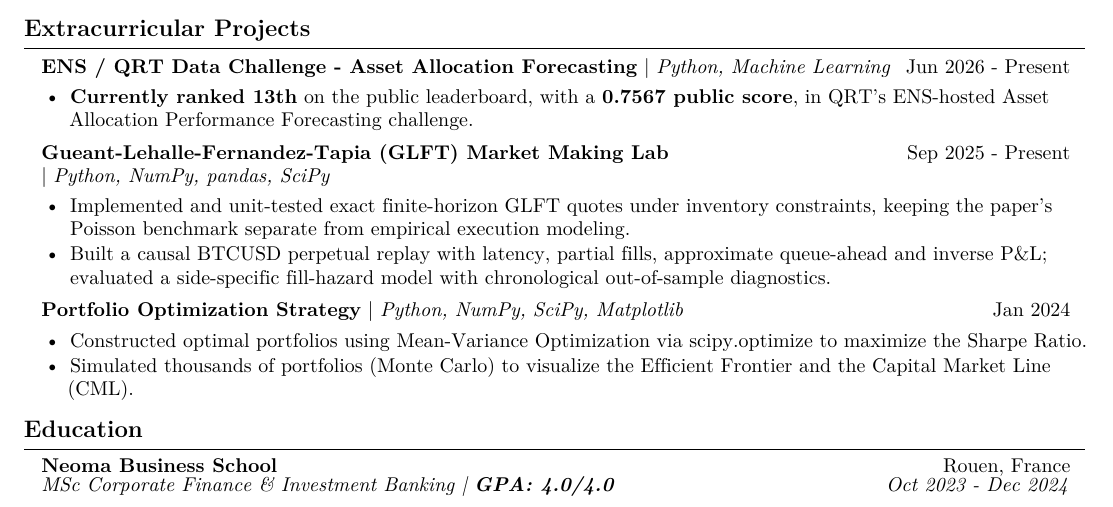
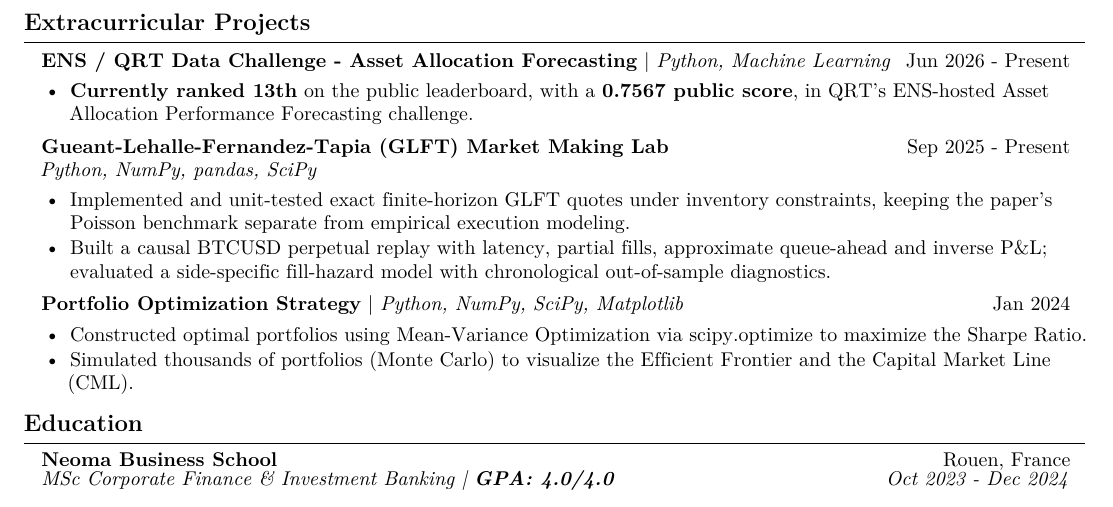
Before and after one commit to 333Rosky/333Rosky.github.io, a LaTeX CV (cv/Romain_Bastiani_Resume.tex): part of the page, cut so that both start at the same text. Compiled offline with pdfLaTeX.

Commit message:
[FIX] Remove Stray Separator from GLFT CV Heading

```diff
--- a/cv/Romain_Bastiani_Resume.tex
+++ b/cv/Romain_Bastiani_Resume.tex
@@ -163,7 +163,7 @@
 \resumeProjectItemListEnd
 
 \resumeProjectHeading
-{\textbf{Gueant-Lehalle-Fernandez-Tapia (GLFT) Market Making Lab} \mbox{\textbar{} \emph{Python, NumPy, pandas, SciPy}}}{Sep 2025 - Present}
+{\textbf{Gueant-Lehalle-Fernandez-Tapia (GLFT) Market Making Lab}\newline \emph{Python, NumPy, pandas, SciPy}}{Sep 2025 - Present}
 \resumeProjectItemListStart
 \resumeItem{Implemented and unit-tested exact finite-horizon GLFT quotes under inventory constraints, keeping the paper's Poisson benchmark separate from empirical execution modeling.}
 \resumeItem{Built a causal BTCUSD perpetual replay with latency, partial fills, approximate queue-ahead and inverse P\&L; evaluated a side-specific fill-hazard model with chronological out-of-sample diagnostics.}
```
Also changed, not shown: docs/Romain Bastiani Resume.pdf, 1 other file.
